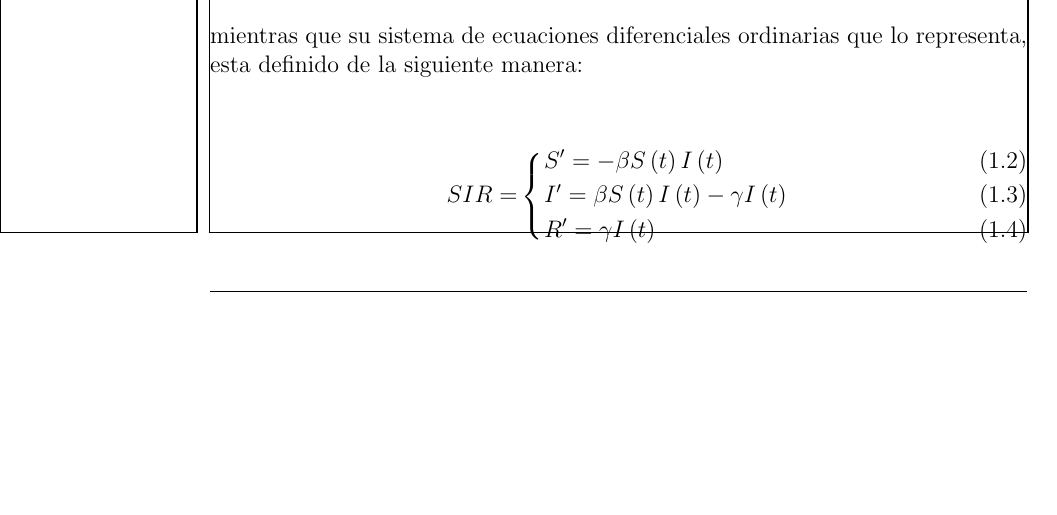
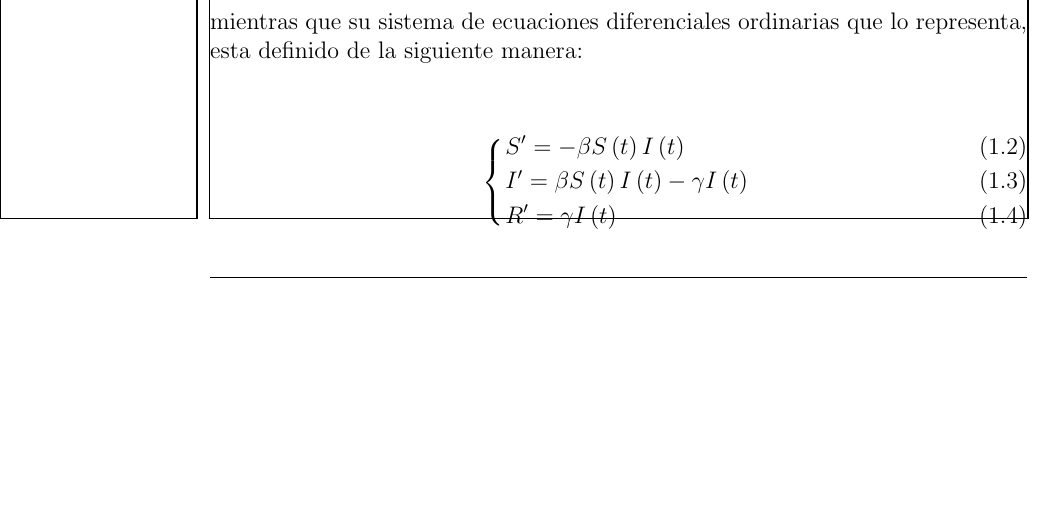
Before and after one commit to Erickj256/Tesis, a LaTeX thesis (TesisCapitulos/TesisUNAM-main/Tesis.tex, which reads TesisCapitulos/TesisUNAM-main/Capitulos/Capitulo1.tex): part of page 10 of 19, cut so that both start at the same text. Compiled offline with pdfLaTeX.

Commit message:
chapter1 update

```diff
--- a/TesisCapitulos/TesisUNAM-main/Capitulos/Capitulo1.tex
+++ b/TesisCapitulos/TesisUNAM-main/Capitulos/Capitulo1.tex
@@ -51,7 +51,7 @@ Antes de establecer el sistema de EDO's que representan al modelo SIR es necesar
 mientras que su sistema de ecuaciones diferenciales ordinarias que lo representa, esta definido de la siguiente manera:
 
 
-\begin{numcases}{SIR=}
+\begin{numcases}{ }
 S' = -\beta S\left(t\right)I\left(t\right) \label{eq1.2}\\
 I' = \beta S\left(t\right)I\left(t\right) - \gamma I\left(t\right) \label{eq1.3}\\
 R' = \gamma I\left(t\right) \label{eq1.4}
```
Also changed, not shown: TesisCapitulos/TesisUNAM-main/Tesis.pdf.
